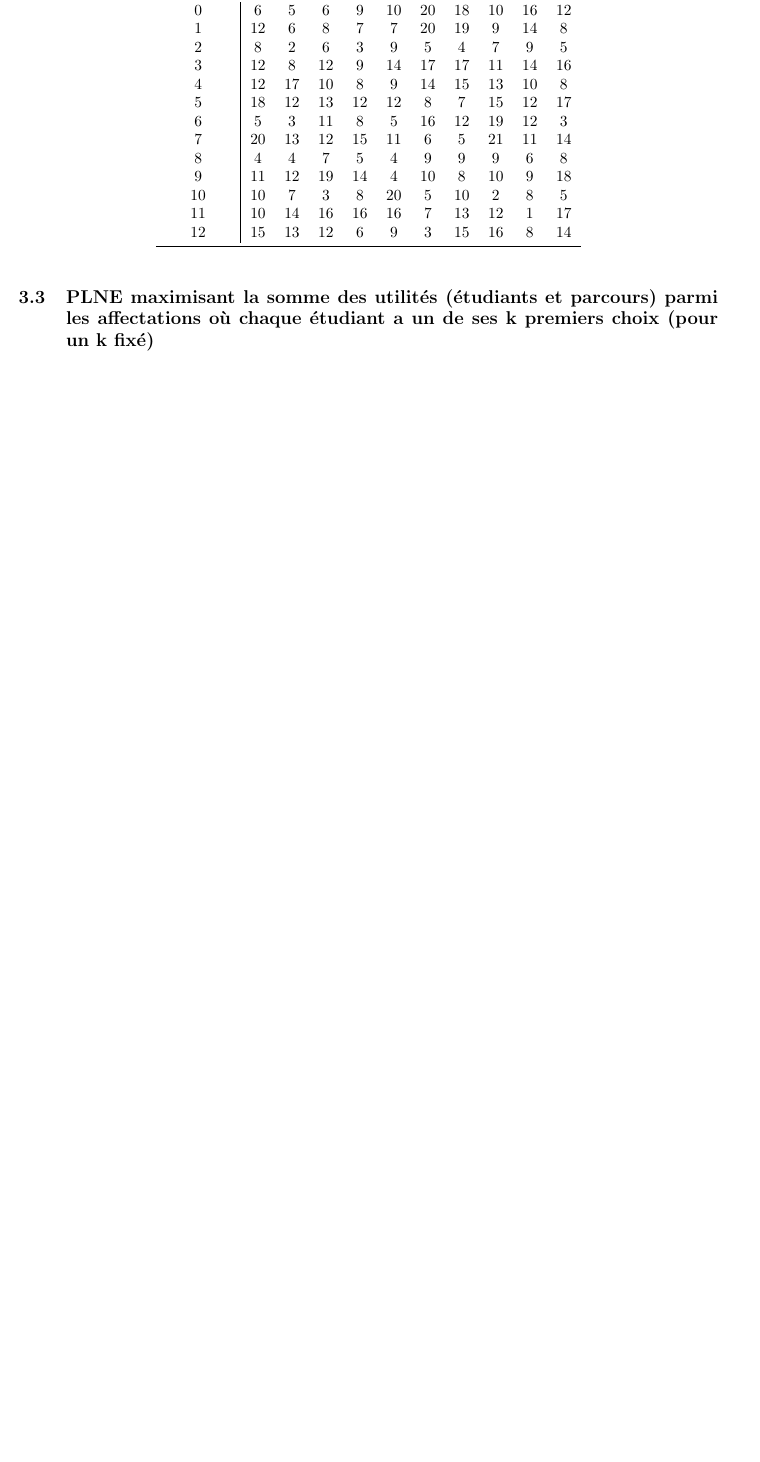
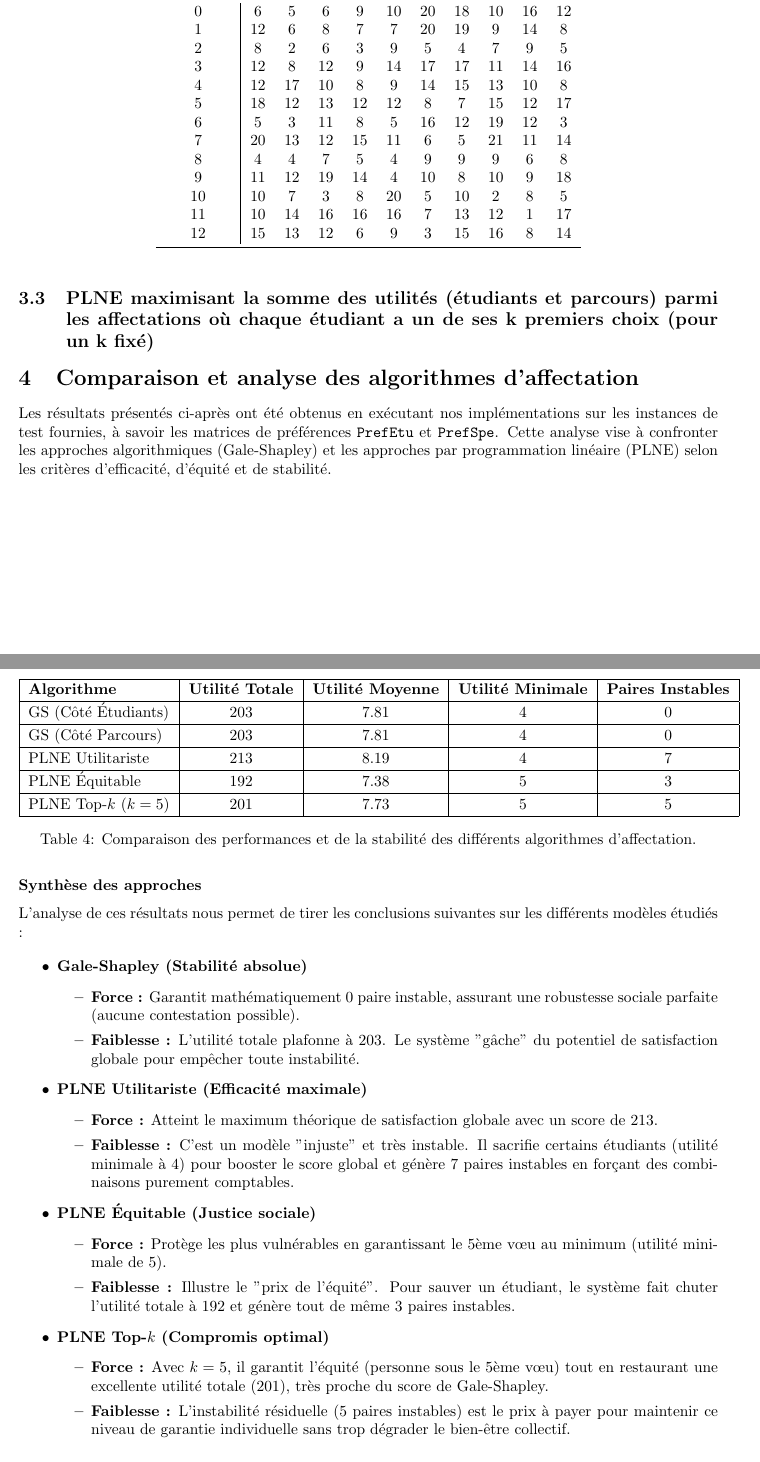
Before and after one commit to Brito-Helder/LU3IN025-Gale-Shapley, a LaTeX document (rapport.tex): part of page 6 of 6 before the commit and two parts of pages 6 and 7 of 7 after it, the two joined at a grey line, cut so that both start at the same text, the shorter picture padded with empty space. Compiled offline with pdfLaTeX.

Commit message:
Add files via upload

```diff
--- a/rapport.tex
+++ b/rapport.tex
@@ -8,6 +8,7 @@
 \usepackage{multirow}
 \usepackage{geometry}
 \usepackage{caption}
+\usepackage{float}
 \usepackage{tikz}
 \geometry{a4paper, margin=1in}
 
@@ -288,4 +289,57 @@ Avec les variables $x_{ij}$ définies précédemment, on peut formuler le probl
 \subsection{PLNE maximisant la somme des utilités (étudiants
 et parcours) parmi les affectations où chaque étudiant a un de ses k premiers choix (pour un k fixé)}
 
+\section{Comparaison et analyse des algorithmes d'affectation}
 
+Les résultats présentés ci-après ont été obtenus en exécutant nos implémentations sur les instances de test fournies, à savoir les matrices de préférences \texttt{PrefEtu} et \texttt{PrefSpe}. Cette analyse vise à confronter les approches algorithmiques (Gale-Shapley) et les approches par programmation linéaire (PLNE) selon les critères d'efficacité, d'équité et de stabilité.
+
+\begin{table}[H]
+\centering
+\renewcommand{\arraystretch}{1.2}
+\begin{tabular}{|l|c|c|c|c|}
+\hline
+\textbf{Algorithme} & \textbf{Utilité Totale} & \textbf{Utilité Moyenne} & \textbf{Utilité Minimale} & \textbf{Paires Instables} \\
+\hline
+GS (Côté Étudiants) & 203 & 7.81 & 4 & 0 \\
+\hline
+GS (Côté Parcours) & 203 & 7.81 & 4 & 0 \\
+\hline
+PLNE Utilitariste  & 213 & 8.19 & 4 & 7 \\
+\hline
+PLNE Équitable  & 192 & 7.38 & 5 & 3 \\
+\hline
+PLNE Top-$k$ ($k=5$) & 201 & 7.73 & 5 & 5 \\
+\hline
+\end{tabular}
+\caption{Comparaison des performances et de la stabilité des différents algorithmes d'affectation.}
+\label{tab:comparaison_algos}
+\end{table}
+
+\subsubsection*{Synthèse des approches}
+
+L'analyse de ces résultats nous permet de tirer les conclusions suivantes sur les différents modèles étudiés :
+
+\begin{itemize}
+    \item \textbf{Gale-Shapley (Stabilité absolue)}
+    \begin{itemize}
+        \item \textbf{Force :} Garantit mathématiquement 0 paire instable, assurant une robustesse sociale parfaite (aucune contestation possible).
+        \item \textbf{Faiblesse :} L'utilité totale plafonne à 203. Le système "gâche" du potentiel de satisfaction globale pour empêcher toute instabilité.
+    \end{itemize}
+
+    \item \textbf{PLNE Utilitariste (Efficacité maximale)}
+    \begin{itemize}
+        \item \textbf{Force :} Atteint le maximum théorique de satisfaction globale avec un score de 213.
+        \item \textbf{Faiblesse :} C'est un modèle "injuste" et très instable. Il sacrifie certains étudiants (utilité minimale à 4) pour booster le score global et génère 7 paires instables en forçant des combinaisons purement comptables.
+    \end{itemize}
+
+    \item \textbf{PLNE Équitable (Justice sociale)}
+    \begin{itemize}
+        \item \textbf{Force :} Protège les plus vulnérables en garantissant le 5ème vœu au minimum (utilité minimale de 5).
+        \item \textbf{Faiblesse :} Illustre le "prix de l'équité". Pour sauver un étudiant, le système fait chuter l'utilité totale à 192 et génère tout de même 3 paires instables.
+    \end{itemize}
+
+    \item \textbf{PLNE Top-$k$ (Compromis optimal)}
+    \begin{itemize}
+        \item \textbf{Force :} Avec $k=5$, il garantit l'équité (personne sous le 5ème vœu) tout en restaurant une excellente utilité totale (201), très proche du score de Gale-Shapley.
+        \item \textbf{Faiblesse :} L'instabilité résiduelle (5 paires instables) est le prix à payer pour maintenir ce niveau de garantie individuelle sans trop dégrader le bien-être collectif.
+    \end{itemize}
@@ -292 +357,2 @@ et parcours) parmi les affectations où chaque étudiant a un de ses k premiers
+\end{itemize}
 \end{document}
```
Also changed, not shown: rapport.tex (11 more changed lines).
